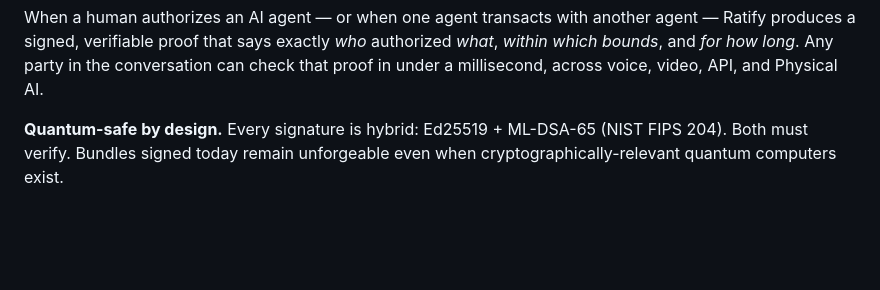
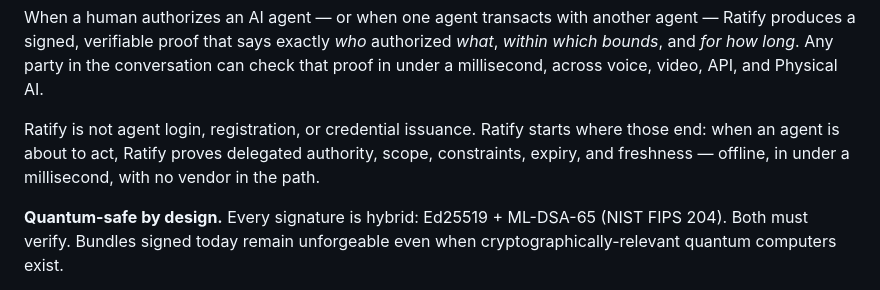
Before and after one commit to identities-ai/ratify-protocol, a Markdown page: README.md, the part around the change. Drawn GitHub-style; blank space fills up the shorter version.

Commit message:
docs: add disambiguation paragraph — Ratify is not agent registration or login (#11)
## Summary

Adds one paragraph after the opening description in `README.md`:

> Ratify is not agent login, registration, or credential issuance.
Ratify starts where those end: when an agent is about to act, Ratify
proves delegated authority, scope, constraints, expiry, and freshness —
offline, in under a millisecond, with no vendor in the path.

## Why

WorkOS launched auth.md (agent registration protocol) in May 2026.
Developers landing on this repo from GitHub search or referrals may
conflate Ratify with auth.md or OAuth-for-agents tooling. This single
paragraph pre-empts that confusion before they read further.

## Test plan

- [ ] CI passes (no code changes — spec and SDK unchanged)
- [ ] DCO sign-off present on commit

Signed-off-by: chuks <891251+chuks@users.noreply.github.com>

```diff
--- a/README.md
+++ b/README.md
@@ -20,6 +20,8 @@
 [![npm](https://img.shields.io/npm/v/@identities-ai/ratify-protocol?label=npm&color=informational)](https://www.npmjs.com/package/@identities-ai/ratify-protocol)
 
 When a human authorizes an AI agent — or when one agent transacts with another agent — Ratify produces a signed, verifiable proof that says exactly *who* authorized *what*, *within which bounds*, and *for how long*. Any party in the conversation can check that proof in under a millisecond, across voice, video, API, and Physical AI.
+
+Ratify is not agent login, registration, or credential issuance. Ratify starts where those end: when an agent is about to act, Ratify proves delegated authority, scope, constraints, expiry, and freshness — offline, in under a millisecond, with no vendor in the path.
 
 **Quantum-safe by design.** Every signature is hybrid: Ed25519 + ML-DSA-65 (NIST FIPS 204). Both must verify. Bundles signed today remain unforgeable even when cryptographically-relevant quantum computers exist.
 
```
